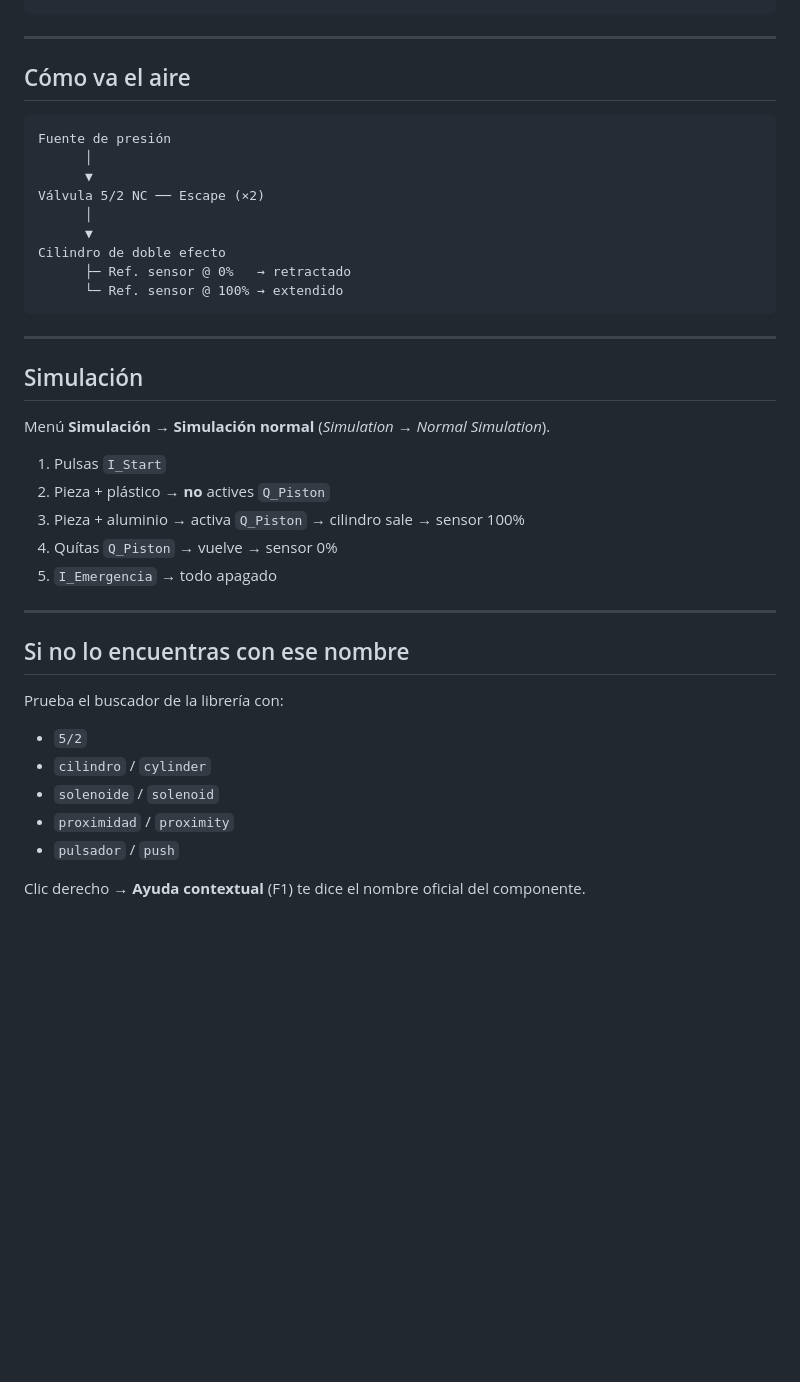
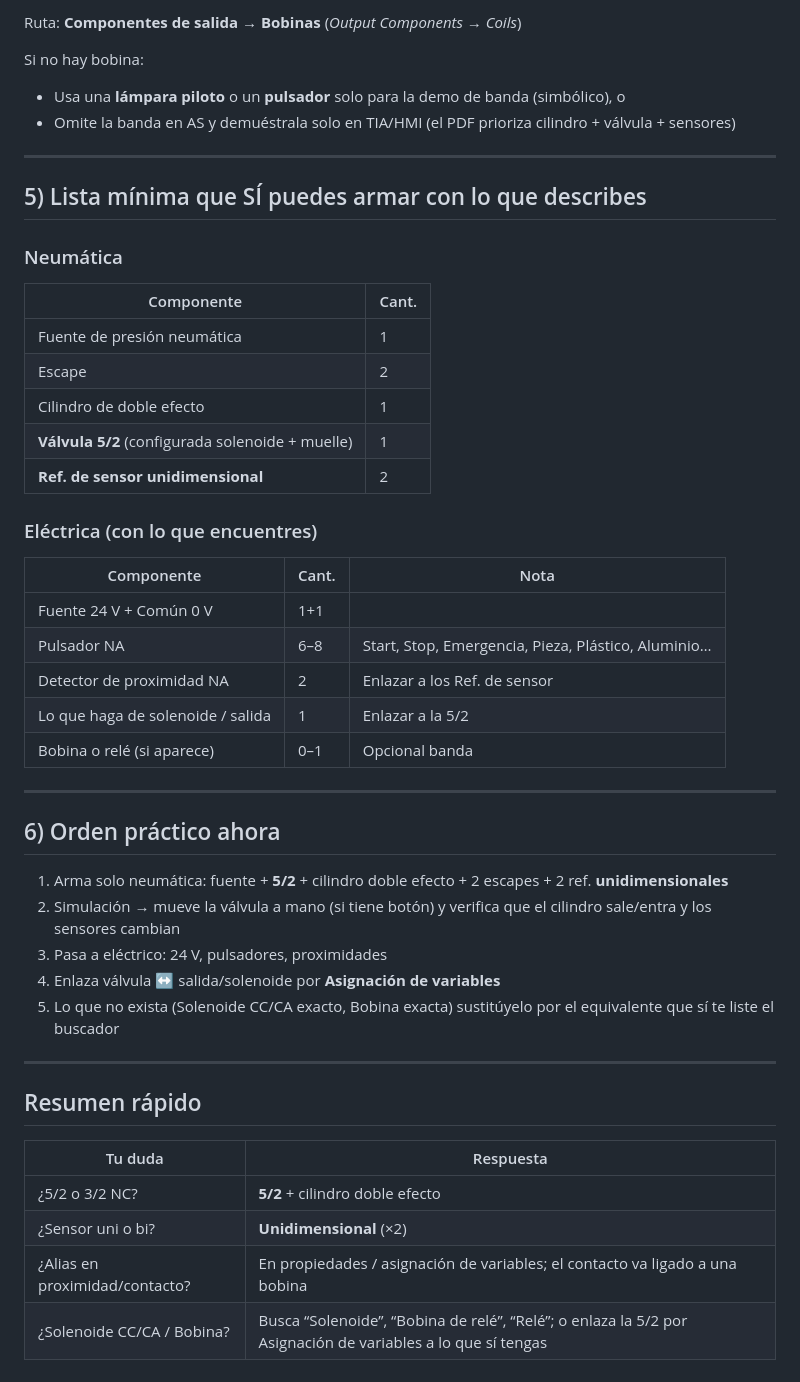
Before and after one commit to CalehZzz/Guacamayoooos, a Markdown page: automation_studio/COMPONENTES.md, the part around one of its changes. GitHub-like rendering; blank space fills up the shorter version.

````diff
--- a/automation_studio/COMPONENTES.md
+++ b/automation_studio/COMPONENTES.md
@@ -114,41 +101,48 @@ Haz lo mismo: cada **Ref. de sensor** ↔ su **Detector de proximidad**.
+Ruta: **Componentes de salida → Bobinas** (*Output Components → Coils*)
+
+Si no hay bobina:
+- Usa una **lámpara piloto** o un **pulsador** solo para la demo de banda (simbólico), o
+- Omite la banda en AS y demuéstrala solo en TIA/HMI (el PDF prioriza cilindro + válvula + sensores)
 
 ---
 
-## Cómo va el aire
+## 5) Lista mínima que SÍ puedes armar con lo que describes
 
-```
-Fuente de presión
-      │
-      ▼
-Válvula 5/2 NC ── Escape (×2)
-      │
-      ▼
-Cilindro de doble efecto
-      ├─ Ref. sensor @ 0%   → retractado
-      └─ Ref. sensor @ 100% → extendido
-```
+### Neumática
+| Componente | Cant. |
+|---|---|
+| Fuente de presión neumática | 1 |
+| Escape | 2 |
+| Cilindro de doble efecto | 1 |
+| **Válvula 5/2** (configurada solenoide + muelle) | 1 |
+| **Ref. de sensor unidimensional** | 2 |
+
+### Eléctrica (con lo que encuentres)
+| Componente | Cant. | Nota |
+|---|---|---|
+| Fuente 24 V + Común 0 V | 1+1 | |
+| Pulsador NA | 6–8 | Start, Stop, Emergencia, Pieza, Plástico, Aluminio… |
+| Detector de proximidad NA | 2 | Enlazar a los Ref. de sensor |
+| Lo que haga de solenoide / salida | 1 | Enlazar a la 5/2 |
+| Bobina o relé (si aparece) | 0–1 | Opcional banda |
 
 ---
 
-## Simulación
+## 6) Orden práctico ahora
 
-Menú **Simulación** → **Simulación normal** (*Simulation → Normal Simulation*).
-
-1. Pulsas `I_Start`
-2. Pieza + plástico → **no** actives `Q_Piston`
-3. Pieza + aluminio → activa `Q_Piston` → cilindro sale → sensor 100%
-4. Quítas `Q_Piston` → vuelve → sensor 0%
-5. `I_Emergencia` → todo apagado
+1. Arma solo neumática: fuente + **5/2** + cilindro doble efecto + 2 escapes + 2 ref. **unidimensionales**
+2. Simulación → mueve la válvula a mano (si tiene botón) y verifica que el cilindro sale/entra y los sensores cambian
+3. Pasa a eléctrico: 24 V, pulsadores, proximidades
+4. Enlaza válvula ↔ salida/solenoide por **Asignación de variables**
+5. Lo que no exista (Solenoide CC/CA exacto, Bobina exacta) sustitúyelo por el equivalente que sí te liste el buscador
 
 ---
 
-## Si no lo encuentras con ese nombre
+## Resumen rápido
 
-Prueba el buscador de la librería con:
-- `5/2`
-- `cilindro` / `cylinder`
-- `solenoide` / `solenoid`
-- `proximidad` / `proximity`
-- `pulsador` / `push`
-
-Clic derecho → **Ayuda contextual** (F1) te dice el nombre oficial del componente.
+| Tu duda | Respuesta |
+|---|---|
+| ¿5/2 o 3/2 NC? | **5/2** + cilindro doble efecto |
+| ¿Sensor uni o bi? | **Unidimensional** (×2) |
+| ¿Alias en proximidad/contacto? | En propiedades / asignación de variables; el contacto va ligado a una bobina |
+| ¿Solenoide CC/CA / Bobina? | Busca “Solenoide”, “Bobina de relé”, “Relé”; o enlaza la 5/2 por Asignación de variables a lo que sí tengas |
````
Also changed, not shown: other parts of automation_studio/COMPONENTES.md (+74 -87 lines).
